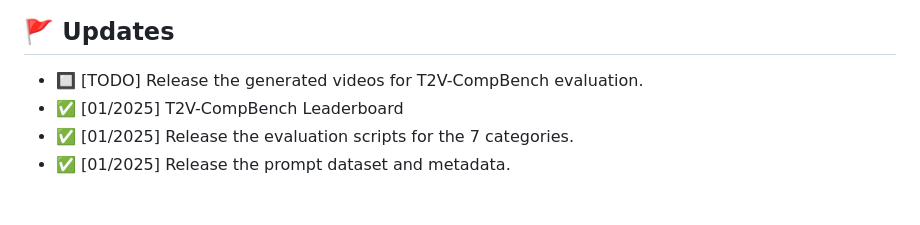
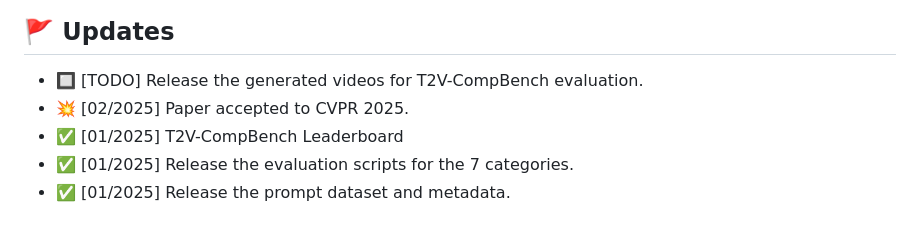
Before and after one commit to KaiyueSun98/T2V-CompBench, a Markdown page: README.md, the part around the change. Drawn GitHub-style.

```diff
--- a/README.md
+++ b/README.md
@@ -33,6 +33,7 @@ This repository is the official implementation of the following paper:
 <a name="updates"></a>
 ## 🚩 Updates
 - :black_square_button: [TODO] Release the generated videos for T2V-CompBench evaluation.
+- :boom: [02/2025] Paper accepted to CVPR 2025.
 - ✅ [01/2025] T2V-CompBench Leaderboard
 - ✅ [01/2025] Release the evaluation scripts for the 7 categories.
 - ✅ [01/2025] Release the prompt dataset and metadata.
```
